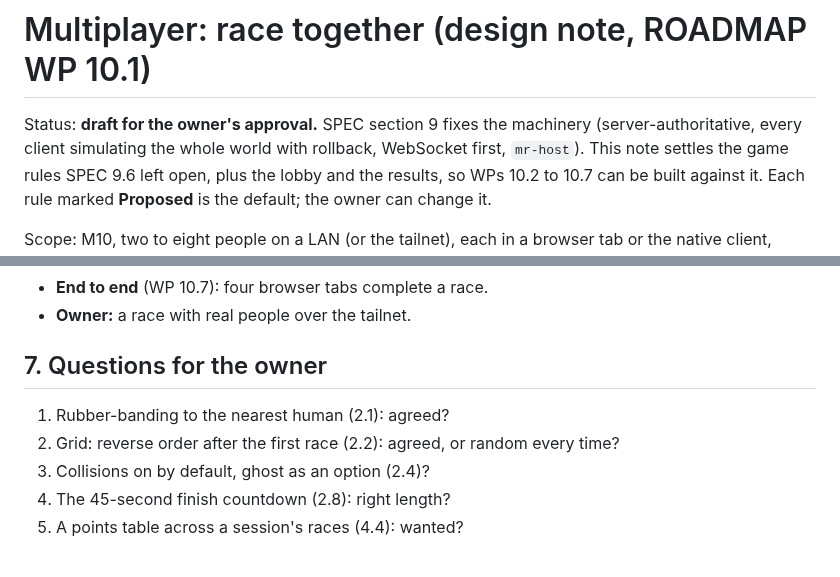
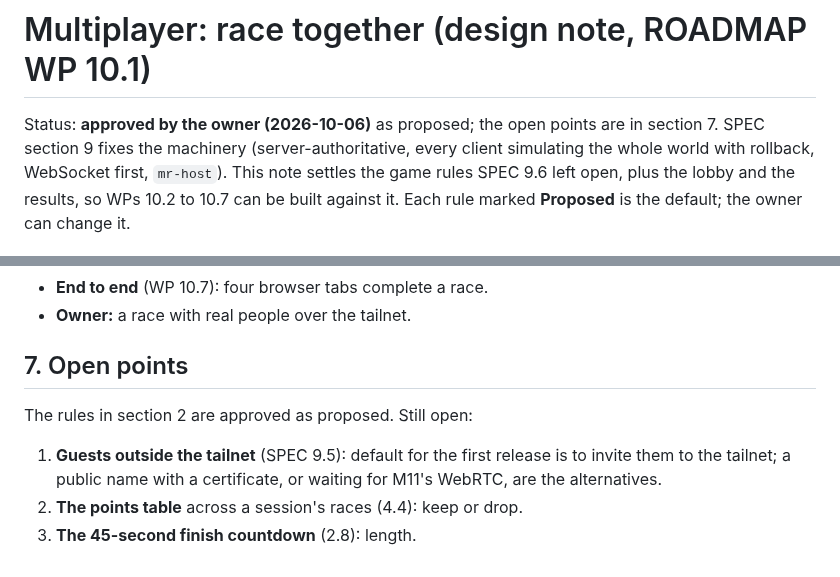
Before and after one commit to sequoia-hope/midnight-playground, a Markdown page: docs/rust-port/MULTIPLAYER.md, 2 parts joined by grey strips. Rendered like a GitHub page.

Commit message:
Record the owner's approval of the multiplayer rules
The rules in the M10 design note are approved as proposed; three points
stay open: guests outside the tailnet, the points table, and the finish
countdown's length.

Co-Authored-By: Claude Opus 5.5 <noreply@anthropic.com>
Claude-Session: https://claude.ai/code/session_017qSJEccLr1puC2txjXUn4c

```diff
--- a/docs/rust-port/MULTIPLAYER.md
+++ b/docs/rust-port/MULTIPLAYER.md
@@ -1,6 +1,7 @@
 # Multiplayer: race together (design note, ROADMAP WP 10.1)
 
-Status: **draft for the owner's approval.** SPEC section 9 fixes the
+Status: **approved by the owner (2026-10-06)** as proposed; the open points
+are in section 7. SPEC section 9 fixes the
 machinery (server-authoritative, every client simulating the whole world
 with rollback, WebSocket first, `mr-host`). This note settles the game
 rules SPEC 9.6 left open, plus the lobby and the results, so WPs 10.2 to
@@ -165,11 +166,12 @@ repeated so one lost packet costs nothing.
 - **End to end** (WP 10.7): four browser tabs complete a race.
 - **Owner:** a race with real people over the tailnet.
 
-## 7. Questions for the owner
+## 7. Open points
 
-1. Rubber-banding to the nearest human (2.1): agreed?
-2. Grid: reverse order after the first race (2.2): agreed, or random every
-   time?
-3. Collisions on by default, ghost as an option (2.4)?
-4. The 45-second finish countdown (2.8): right length?
-5. A points table across a session's races (4.4): wanted?
+The rules in section 2 are approved as proposed. Still open:
+
+1. **Guests outside the tailnet** (SPEC 9.5): default for the first
+   release is to invite them to the tailnet; a public name with a
+   certificate, or waiting for M11's WebRTC, are the alternatives.
+2. **The points table** across a session's races (4.4): keep or drop.
+3. **The 45-second finish countdown** (2.8): length.
```
